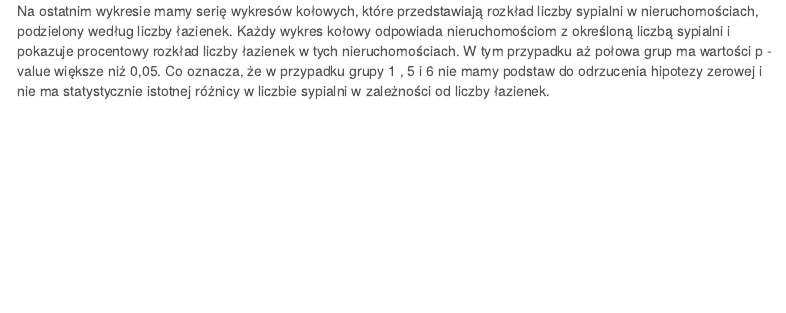
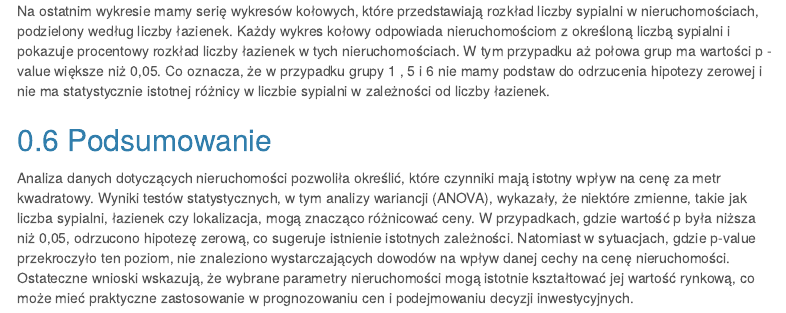
Before and after one commit to KacpiCool/Agencja_nieruchomosci_KP, an R Markdown document (Projekt Analiza Danych - Agencja NIeruchomości - ostateczny (01.02).Rmd): the page in a window 1100 px wide, from 9650 px down. Rendered offline with R 4.5, knitr and Pandoc, with nearby package versions; some code elsewhere in the file could not run offline; menus at the side of the page are left out.

Commit message:
Update Projekt Analiza Danych - Agencja NIeruchomości - ostateczny (01.02).Rmd

```diff
--- a/Projekt Analiza Danych - Agencja NIeruchomości - ostateczny (01.02).Rmd
+++ b/Projekt Analiza Danych - Agencja NIeruchomości - ostateczny (01.02).Rmd
@@ -472,3 +472,8 @@ ggpiestats(data=agencja_nieruchomosci, x=bathrooms, y=bedrooms)
 **Wnioski**
 
 Na ostatnim wykresie mamy serię wykresów kołowych, które przedstawiają rozkład liczby sypialni w nieruchomościach, podzielony według liczby łazienek. Każdy wykres kołowy odpowiada nieruchomościom z określoną liczbą sypialni i pokazuje procentowy rozkład liczby łazienek w tych nieruchomościach. W tym przypadku aż połowa grup ma wartości p - value większe niż 0,05. Co oznacza, że w przypadku grupy 1 , 5 i 6 nie mamy podstaw do odrzucenia hipotezy zerowej i nie ma statystycznie istotnej różnicy w liczbie sypialni w zależności od liczby łazienek.
+
+
+## Podsumowanie
+
+Analiza danych dotyczących nieruchomości pozwoliła określić, które czynniki mają istotny wpływ na cenę za metr kwadratowy. Wyniki testów statystycznych, w tym analizy wariancji (ANOVA), wykazały, że niektóre zmienne, takie jak liczba sypialni, łazienek czy lokalizacja, mogą znacząco różnicować ceny. W przypadkach, gdzie wartość p była niższa niż 0,05, odrzucono hipotezę zerową, co sugeruje istnienie istotnych zależności. Natomiast w sytuacjach, gdzie p-value przekroczyło ten poziom, nie znaleziono wystarczających dowodów na wpływ danej cechy na cenę nieruchomości. Ostateczne wnioski wskazują, że wybrane parametry nieruchomości mogą istotnie kształtować jej wartość rynkową, co może mieć praktyczne zastosowanie w prognozowaniu cen i podejmowaniu decyzji inwestycyjnych.
```
